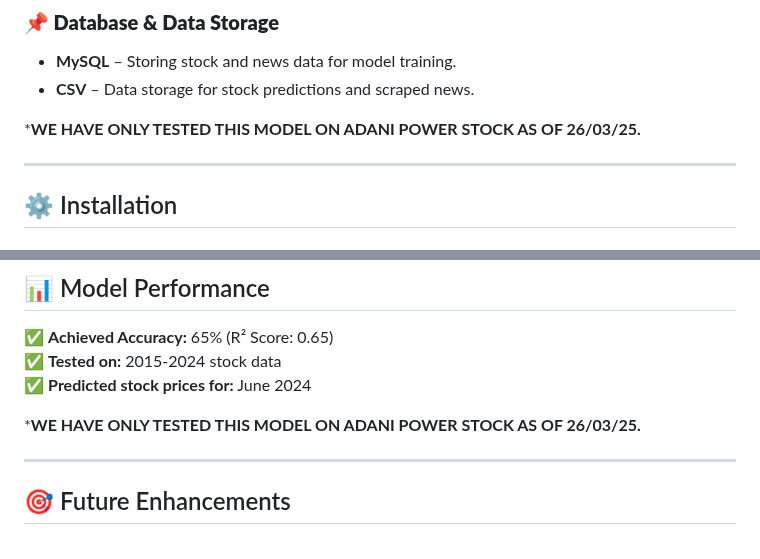
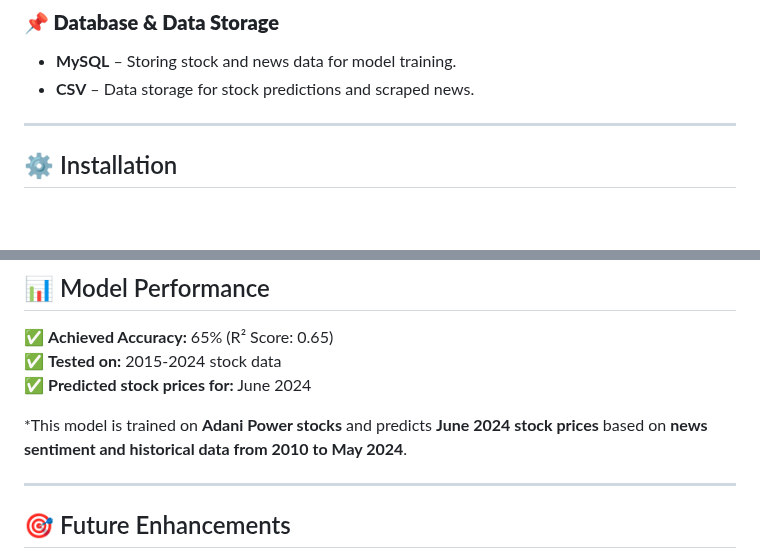
Before and after one commit to error-raga-008/GDG_STONKS, a Markdown page: README.md, 2 parts joined by grey strips. GitHub-like rendering; blank space fills up the shorter version.

```diff
--- a/README.md
+++ b/README.md
@@ -59,8 +59,6 @@ TechTraders Model is an AI-powered stock market prediction system that uses deep
 ### **📌 Database & Data Storage**
 - **MySQL** – Storing stock and news data for model training.
 - **CSV** – Data storage for stock predictions and scraped news.
-
-***WE HAVE ONLY TESTED THIS MODEL ON ADANI POWER STOCK AS OF 26/03/25.**
 
 ---
 
@@ -137,7 +135,7 @@ Tech_Traders/
 ✅ **Tested on:** 2015-2024 stock data
 ✅ **Predicted stock prices for:** June 2024
 
-***WE HAVE ONLY TESTED THIS MODEL ON ADANI POWER STOCK AS OF 26/03/25.**
+*This model is trained on **Adani Power stocks** and predicts **June 2024 stock prices** based on **news sentiment and historical data from 2010 to May 2024**.
 
 ---
 
```
